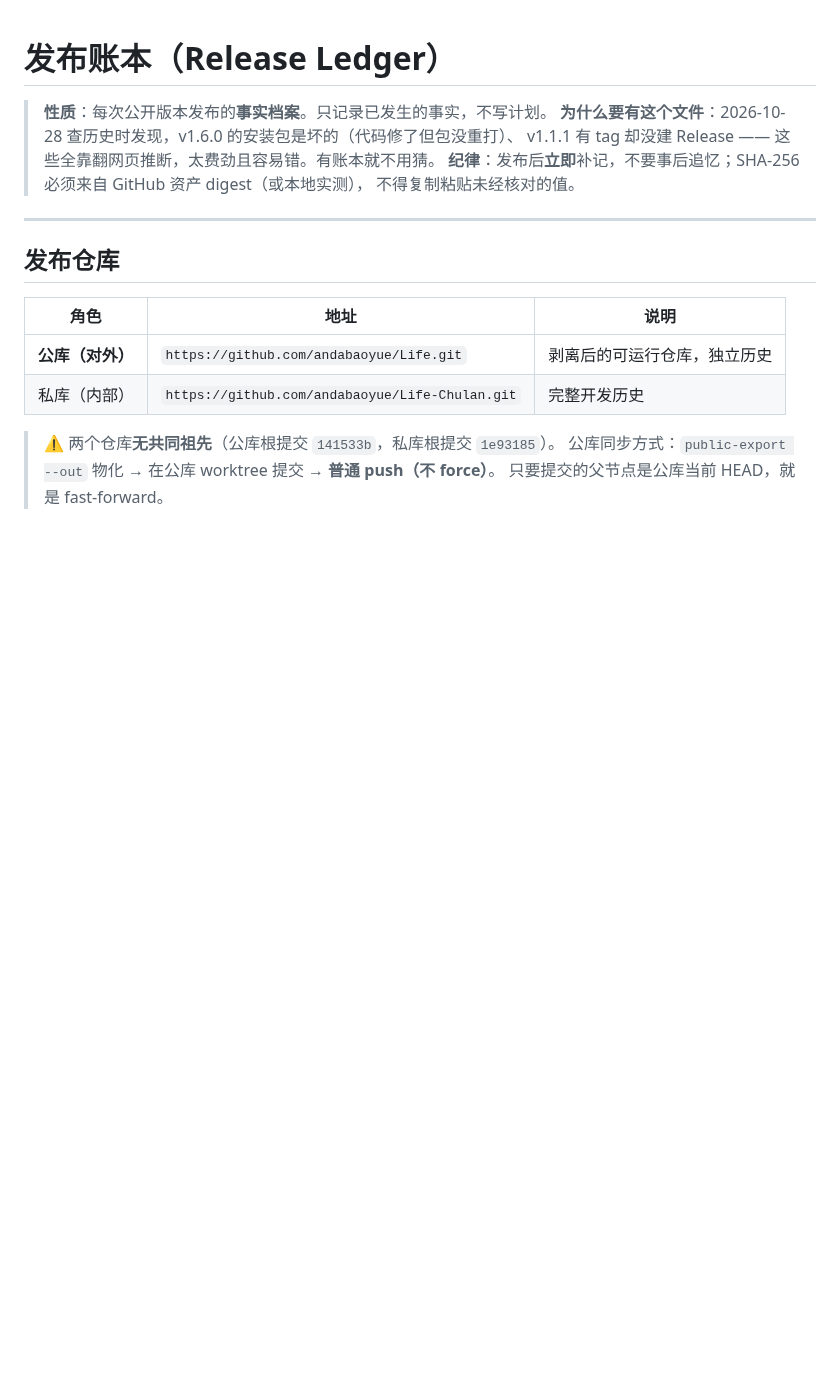
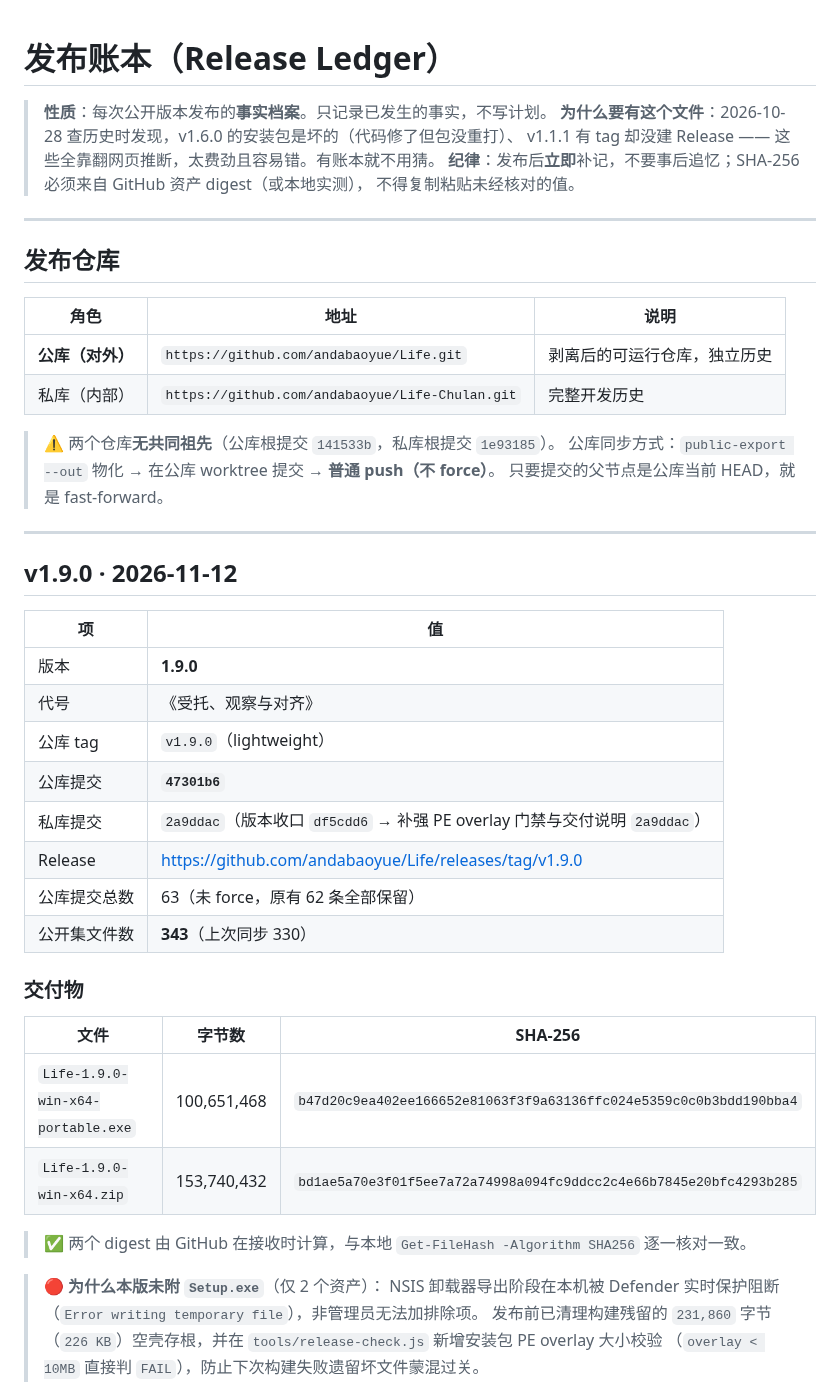
Before and after one commit to andabaoyue/Life, a Markdown page: docs/RELEASE-LEDGER.md, the part around one of its changes. GitHub-like rendering; blank space fills up the shorter version.

Commit message:
docs(release): 补记 v1.9.0 发布账本

```diff
--- a/docs/RELEASE-LEDGER.md
+++ b/docs/RELEASE-LEDGER.md
@@ -18,3 +18,33 @@
 > ⚠️ 两个仓库**无共同祖先**（公库根提交 `141533b`，私库根提交 `1e93185`）。
 > 公库同步方式：`public-export --out` 物化 → 在公库 worktree 提交 → **普通 push（不 force）**。
 > 只要提交的父节点是公库当前 HEAD，就是 fast-forward。
+
+---
+
+## v1.9.0 · 2026-11-12
+
+| 项 | 值 |
+|---|---|
+| 版本 | **1.9.0** |
+| 代号 | 《受托、观察与对齐》 |
+| 公库 tag | `v1.9.0`（lightweight） |
+| 公库提交 | **`47301b6`** |
+| 私库提交 | `2a9ddac`（版本收口 `df5cdd6` → 补强 PE overlay 门禁与交付说明 `2a9ddac`） |
+| Release | https://github.com/andabaoyue/Life/releases/tag/v1.9.0 |
+| 公库提交总数 | 63（未 force，原有 62 条全部保留） |
+| 公开集文件数 | **343**（上次同步 330） |
+
+### 交付物
+
+| 文件 | 字节数 | SHA-256 |
+|---|---|---|
+| `Life-1.9.0-win-x64-portable.exe` | 100,651,468 | `b47d20c9ea402ee166652e81063f3f9a63136ffc024e5359c0c0b3bdd190bba4` |
+| `Life-1.9.0-win-x64.zip` | 153,740,432 | `bd1ae5a70e3f01f5ee7a72a74998a094fc9ddcc2c4e66b7845e20bfc4293b285` |
+
+> ✅ 两个 digest 由 GitHub 在接收时计算，与本地 `Get-FileHash -Algorithm SHA256` 逐一核对一致。
+
+> 🔴 **为什么本版未附 `Setup.exe`**（仅 2 个资产）：
+> NSIS 卸载器导出阶段在本机被 Defender 实时保护阻断（`Error writing temporary file`），非管理员无法加排除项。
+> 发布前已清理构建残留的 `231,860` 字节（`226 KB`）空壳存根，并在 `tools/release-check.js` 新增安装包 PE overlay 大小校验
+> （`overlay < 10MB` 直接判 `FAIL`），防止下次构建失败遗留坏文件蒙混过关。
+
```
Also changed, not shown: other parts of docs/RELEASE-LEDGER.md (+18 -0 lines).
